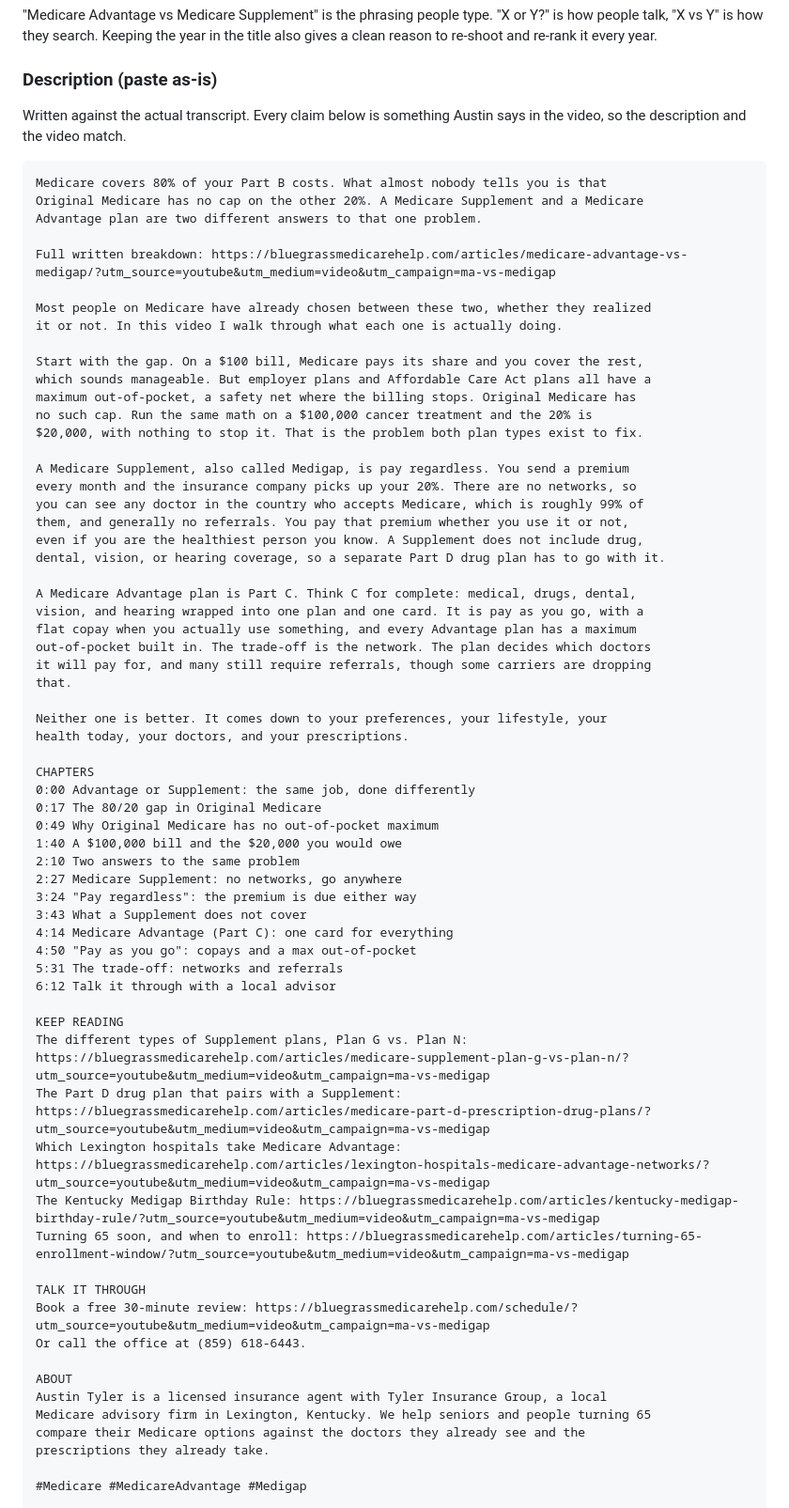
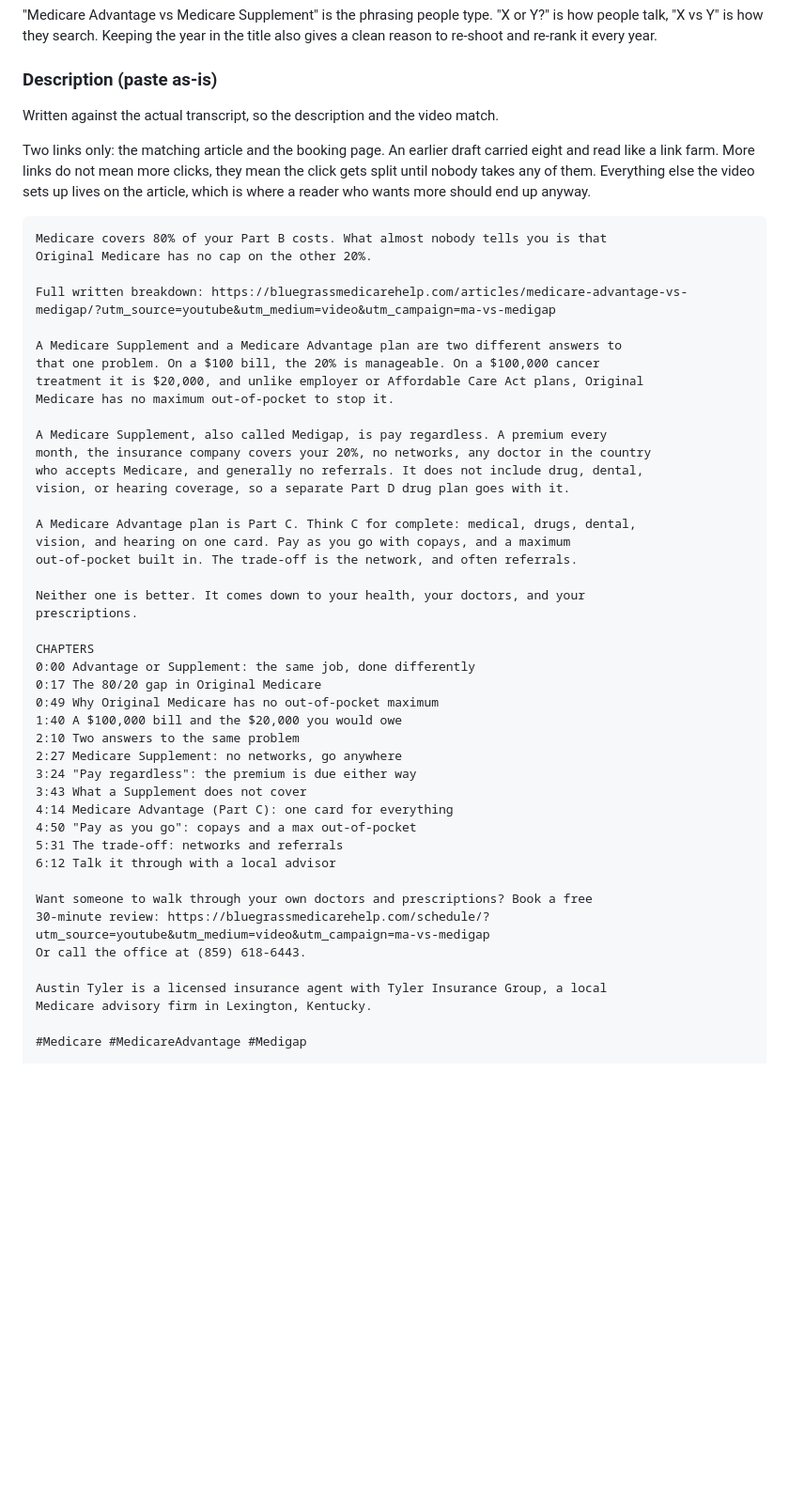
Before and after one commit to awtyler1/bluegrass-medicare-help, a Markdown page: docs/youtube-video-playbook.md, the part around one of its changes. Shown at 94% size. Rendered like a GitHub page; blank space fills up the shorter version.

Commit message:
Cut the video description from eight links to two
The description had grown to 4,549 characters and eight tracked links,
which reads as a link farm to a human even though YouTube does not
penalise it, and splits the click until nobody takes any of them.

Now 2,683 characters with two links: the matching article and the booking
page. The related reading it used to list belongs on the article, which
is what the first link is for. Body tightened from five paragraphs to
four without losing the 80/20 gap, the missing out-of-pocket maximum, or
the pay-regardless versus pay-as-you-go contrast. Chapters, credentials
and the CMS disclaimer are unchanged.

Updates the structure guidance so the remaining videos follow the same
two-link rule.

Co-Authored-By: Claude Opus 5 <noreply@anthropic.com>
Claude-Session: https://claude.ai/code/session_0154Sy21gkR8u3dDJRJYjVxD

````diff
--- a/docs/youtube-video-playbook.md
+++ b/docs/youtube-video-playbook.md
@@ -54,41 +63,35 @@ gives a clean reason to re-shoot and re-rank it every year.
 
 ### Description (paste as-is)
 
-Written against the actual transcript. Every claim below is something Austin says
-in the video, so the description and the video match.
+Written against the actual transcript, so the description and the video match.
+
+Two links only: the matching article and the booking page. An earlier draft carried
+eight and read like a link farm. More links do not mean more clicks, they mean the
+click gets split until nobody takes any of them. Everything else the video sets up
+lives on the article, which is where a reader who wants more should end up anyway.
 
 ```
 Medicare covers 80% of your Part B costs. What almost nobody tells you is that
-Original Medicare has no cap on the other 20%. A Medicare Supplement and a Medicare
-Advantage plan are two different answers to that one problem.
+Original Medicare has no cap on the other 20%.
 
 Full written breakdown: https://bluegrassmedicarehelp.com/articles/medicare-advantage-vs-medigap/?utm_source=youtube&utm_medium=video&utm_campaign=ma-vs-medigap
 
-Most people on Medicare have already chosen between these two, whether they realized
-it or not. In this video I walk through what each one is actually doing.
+A Medicare Supplement and a Medicare Advantage plan are two different answers to
+that one problem. On a $100 bill, the 20% is manageable. On a $100,000 cancer
+treatment it is $20,000, and unlike employer or Affordable Care Act plans, Original
+Medicare has no maximum out-of-pocket to stop it.
 
-Start with the gap. On a $100 bill, Medicare pays its share and you cover the rest,
-which sounds manageable. But employer plans and Affordable Care Act plans all have a
-maximum out-of-pocket, a safety net where the billing stops. Original Medicare has
-no such cap. Run the same math on a $100,000 cancer treatment and the 20% is
-$20,000, with nothing to stop it. That is the problem both plan types exist to fix.
-
-A Medicare Supplement, also called Medigap, is pay regardless. You send a premium
-every month and the insurance company picks up your 20%. There are no networks, so
-you can see any doctor in the country who accepts Medicare, which is roughly 99% of
-them, and generally no referrals. You pay that premium whether you use it or not,
-even if you are the healthiest person you know. A Supplement does not include drug,
-dental, vision, or hearing coverage, so a separate Part D drug plan has to go with it.
+A Medicare Supplement, also called Medigap, is pay regardless. A premium every
+month, the insurance company covers your 20%, no networks, any doctor in the country
+who accepts Medicare, and generally no referrals. It does not include drug, dental,
+vision, or hearing coverage, so a separate Part D drug plan goes with it.
 
 A Medicare Advantage plan is Part C. Think C for complete: medical, drugs, dental,
-vision, and hearing wrapped into one plan and one card. It is pay as you go, with a
-flat copay when you actually use something, and every Advantage plan has a maximum
-out-of-pocket built in. The trade-off is the network. The plan decides which doctors
-it will pay for, and many still require referrals, though some carriers are dropping
-that.
+vision, and hearing on one card. Pay as you go with copays, and a maximum
+out-of-pocket built in. The trade-off is the network, and often referrals.
 
-Neither one is better. It comes down to your preferences, your lifestyle, your
-health today, your doctors, and your prescriptions.
+Neither one is better. It comes down to your health, your doctors, and your
+prescriptions.
 
 CHAPTERS
 0:00 Advantage or Supplement: the same job, done differently
@@ -104,22 +107,12 @@ CHAPTERS
 5:31 The trade-off: networks and referrals
 6:12 Talk it through with a local advisor
 
-KEEP READING
-The different types of Supplement plans, Plan G vs. Plan N: https://bluegrassmedicarehelp.com/articles/medicare-supplement-plan-g-vs-plan-n/?utm_source=youtube&utm_medium=video&utm_campaign=ma-vs-medigap
-The Part D drug plan that pairs with a Supplement: https://bluegrassmedicarehelp.com/articles/medicare-part-d-prescription-drug-plans/?utm_source=youtube&utm_medium=video&utm_campaign=ma-vs-medigap
-Which Lexington hospitals take Medicare Advantage: https://bluegrassmedicarehelp.com/articles/lexington-hospitals-medicare-advantage-networks/?utm_source=youtube&utm_medium=video&utm_campaign=ma-vs-medigap
-The Kentucky Medigap Birthday Rule: https://bluegrassmedicarehelp.com/articles/kentucky-medigap-birthday-rule/?utm_source=youtube&utm_medium=video&utm_campaign=ma-vs-medigap
-Turning 65 soon, and when to enroll: https://bluegrassmedicarehelp.com/articles/turning-65-enrollment-window/?utm_source=youtube&utm_medium=video&utm_campaign=ma-vs-medigap
-
-TALK IT THROUGH
-Book a free 30-minute review: https://bluegrassmedicarehelp.com/schedule/?utm_source=youtube&utm_medium=video&utm_campaign=ma-vs-medigap
+Want someone to walk through your own doctors and prescriptions? Book a free
+30-minute review: https://bluegrassmedicarehelp.com/schedule/?utm_source=youtube&utm_medium=video&utm_campaign=ma-vs-medigap
 Or call the office at (859) 618-6443.
 
-ABOUT
 Austin Tyler is a licensed insurance agent with Tyler Insurance Group, a local
-Medicare advisory firm in Lexington, Kentucky. We help seniors and people turning 65
-compare their Medicare options against the doctors they already see and the
-prescriptions they already take.
+Medicare advisory firm in Lexington, Kentucky.
 
 #Medicare #MedicareAdvantage #Medigap
 
````
Also changed, not shown: other parts of docs/youtube-video-playbook.md (+14 -5 lines).
